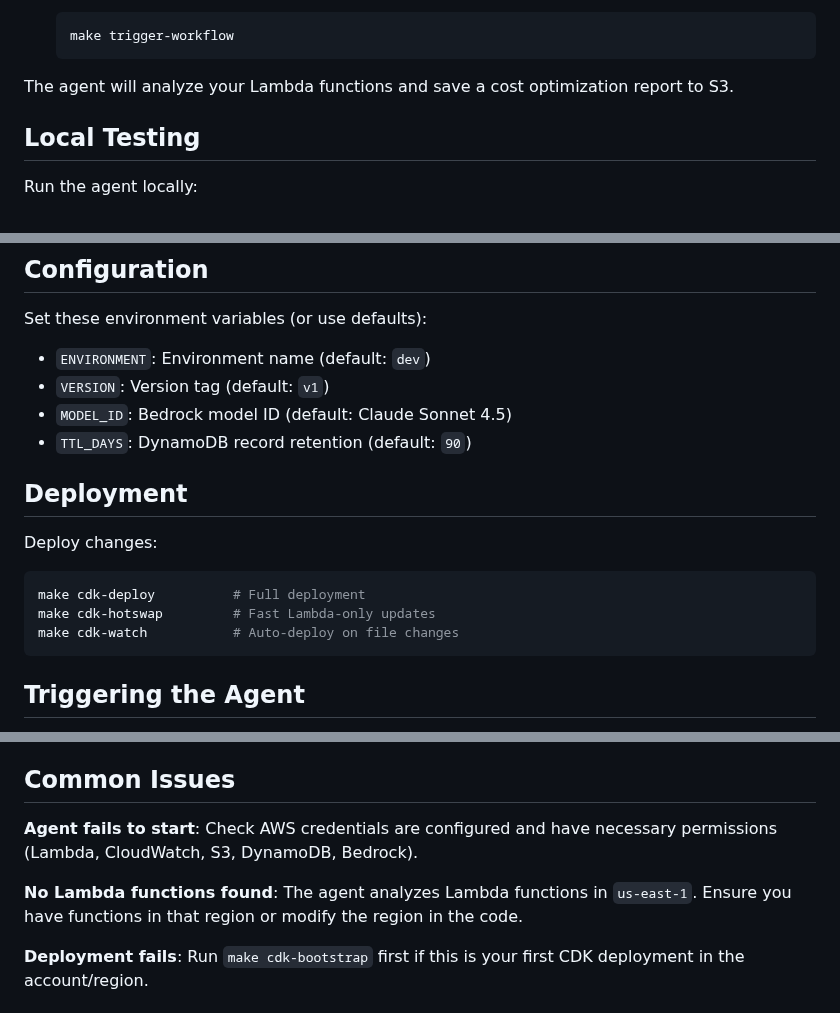
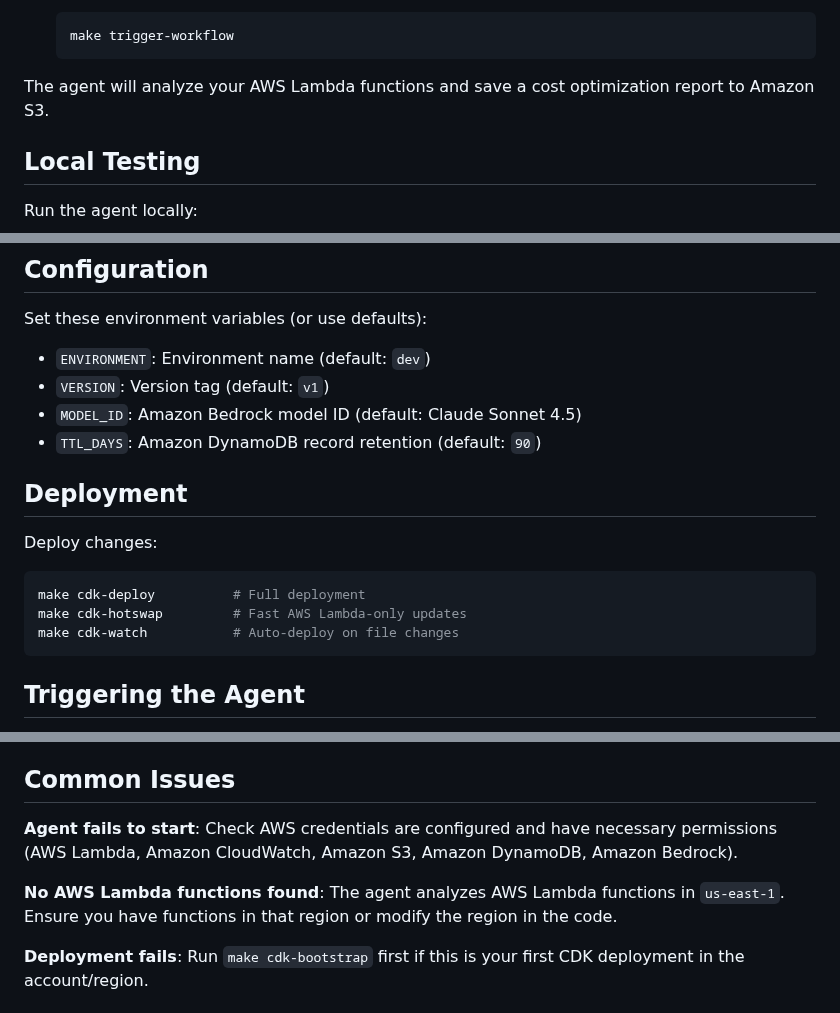
Before and after one commit to aws-samples/sample-agentic-cost-optimizer, a Markdown page: README.md, 3 parts joined by grey strips. Rendered like a GitHub page.

````diff
--- a/README.md
+++ b/README.md
@@ -70,7 +72,7 @@ aws configure
    make trigger-workflow
    ```
 
-The agent will analyze your Lambda functions and save a cost optimization report to S3.
+The agent will analyze your AWS Lambda functions and save a cost optimization report to Amazon S3.
 
 ## Local Testing
 
@@ -109,8 +111,8 @@ Set these environment variables (or use defaults):
 
 - `ENVIRONMENT`: Environment name (default: `dev`)
 - `VERSION`: Version tag (default: `v1`)
-- `MODEL_ID`: Bedrock model ID (default: Claude Sonnet 4.5)
-- `TTL_DAYS`: DynamoDB record retention (default: `90`)
+- `MODEL_ID`: Amazon Bedrock model ID (default: Claude Sonnet 4.5)
+- `TTL_DAYS`: Amazon DynamoDB record retention (default: `90`)
 
 ## Deployment
 
@@ -118,7 +120,7 @@ Deploy changes:
 
 ```bash
 make cdk-deploy          # Full deployment
-make cdk-hotswap         # Fast Lambda-only updates
+make cdk-hotswap         # Fast AWS Lambda-only updates
 make cdk-watch           # Auto-deploy on file changes
 ```
 
@@ -175,9 +177,9 @@ See [Local Development Guide](docs/LOCAL_DEVELOPMENT.md) for detailed setup and
 
 ## Common Issues
 
-**Agent fails to start**: Check AWS credentials are configured and have necessary permissions (Lambda, CloudWatch, S3, DynamoDB, Bedrock).
+**Agent fails to start**: Check AWS credentials are configured and have necessary permissions (AWS Lambda, Amazon CloudWatch, Amazon S3, Amazon DynamoDB, Amazon Bedrock).
 
-**No Lambda functions found**: The agent analyzes Lambda functions in `us-east-1`. Ensure you have functions in that region or modify the region in the code.
+**No AWS Lambda functions found**: The agent analyzes AWS Lambda functions in `us-east-1`. Ensure you have functions in that region or modify the region in the code.
 
 **Deployment fails**: Run `make cdk-bootstrap` first if this is your first CDK deployment in the account/region.
 
````
Also changed, not shown: other parts of README.md (+19 -17 lines), docs/Agentic Cost Optimization.png (deleted), docs/architecture_diagram.png (added), 1 other file.
